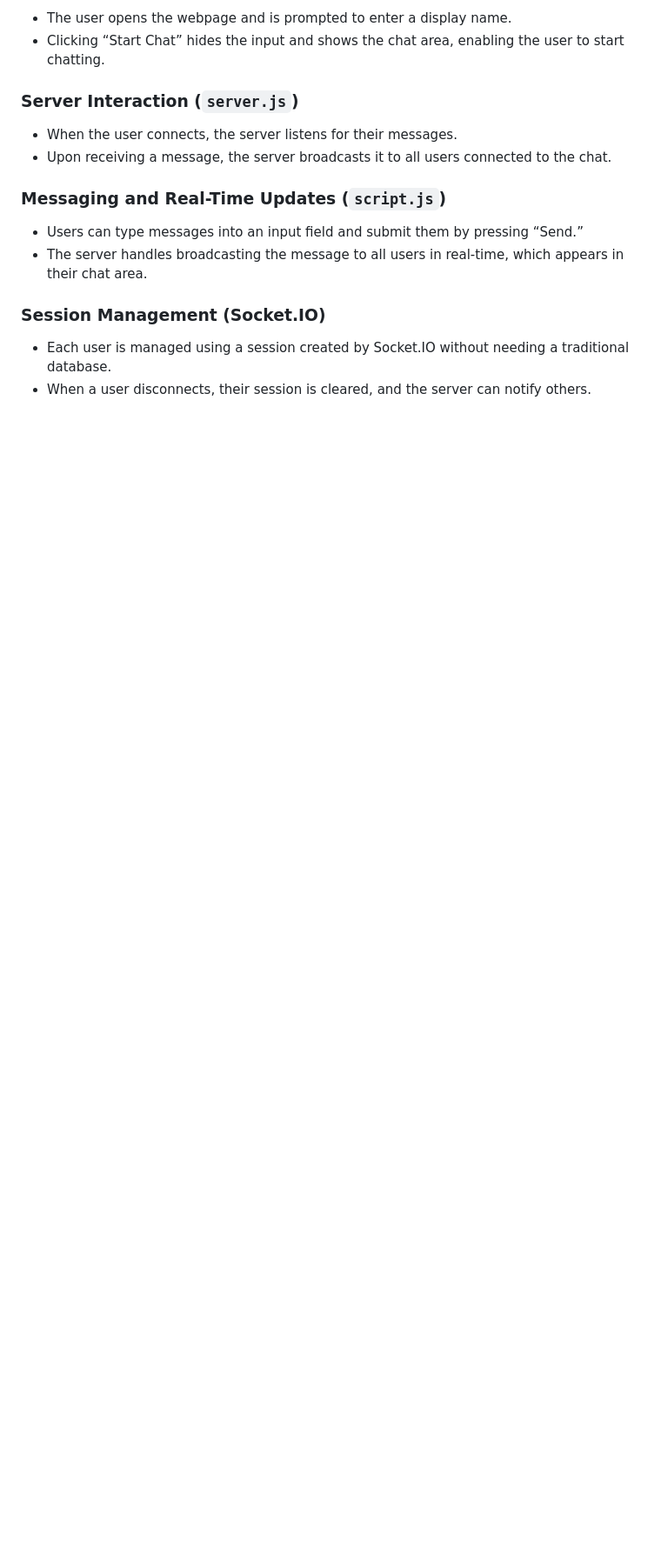
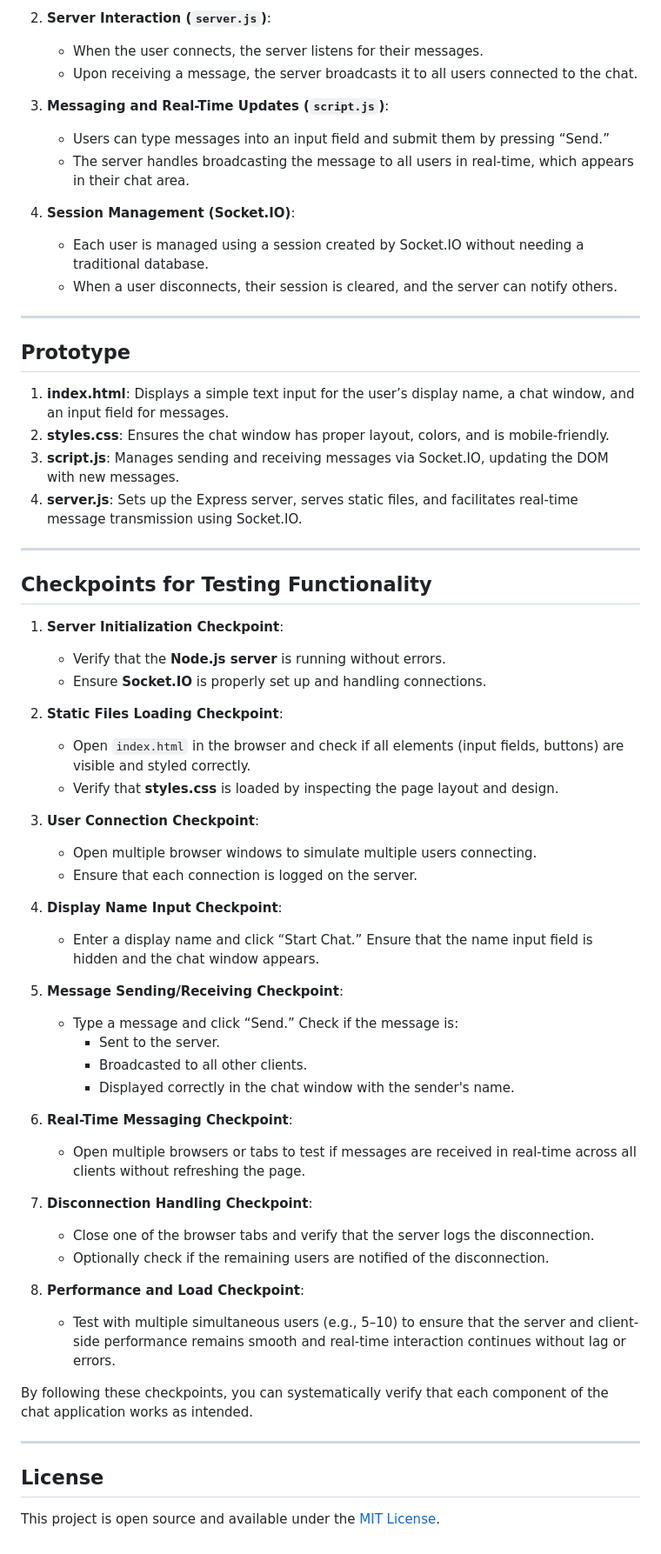
Before and after one commit to Chaithu341/Chat, a Markdown page: README.md, the part around the change printed below. Shown: that part at 87% size. Drawn GitHub-style; blank space fills up the shorter version.

```diff
--- a/README.md
+++ b/README.md
@@ -64,18 +71,64 @@ The project consists of four key files:
 
-- The user opens the webpage and is prompted to enter a display name.
-- Clicking “Start Chat” hides the input and shows the chat area, enabling the user to start chatting.
+2. **Server Interaction (`server.js`)**:
+   - When the user connects, the server listens for their messages.
+   - Upon receiving a message, the server broadcasts it to all users connected to the chat.
 
-### Server Interaction (`server.js`)
+3. **Messaging and Real-Time Updates (`script.js`)**:
+   - Users can type messages into an input field and submit them by pressing “Send.”
+   - The server handles broadcasting the message to all users in real-time, which appears in their chat area.
 
-- When the user connects, the server listens for their messages.
-- Upon receiving a message, the server broadcasts it to all users connected to the chat.
+4. **Session Management (Socket.IO)**:
+   - Each user is managed using a session created by Socket.IO without needing a traditional database.
+   - When a user disconnects, their session is cleared, and the server can notify others.
 
-### Messaging and Real-Time Updates (`script.js`)
+---
 
-- Users can type messages into an input field and submit them by pressing “Send.”
-- The server handles broadcasting the message to all users in real-time, which appears in their chat area.
+## Prototype
 
-### Session Management (Socket.IO)
+1. **index.html**: Displays a simple text input for the user’s display name, a chat window, and an input field for messages.
+2. **styles.css**: Ensures the chat window has proper layout, colors, and is mobile-friendly.
+3. **script.js**: Manages sending and receiving messages via Socket.IO, updating the DOM with new messages.
+4. **server.js**: Sets up the Express server, serves static files, and facilitates real-time message transmission using Socket.IO.
 
-- Each user is managed using a session created by Socket.IO without needing a traditional database.
-- When a user disconnects, their session is cleared, and the server can notify others.
+---
+
+## Checkpoints for Testing Functionality
+
+1. **Server Initialization Checkpoint**:
+   - Verify that the **Node.js server** is running without errors.
+   - Ensure **Socket.IO** is properly set up and handling connections.
+
+2. **Static Files Loading Checkpoint**:
+   - Open `index.html` in the browser and check if all elements (input fields, buttons) are visible and styled correctly.
+   - Verify that **styles.css** is loaded by inspecting the page layout and design.
+
+3. **User Connection Checkpoint**:
+   - Open multiple browser windows to simulate multiple users connecting.
+   - Ensure that each connection is logged on the server.
+
+4. **Display Name Input Checkpoint**:
+   - Enter a display name and click “Start Chat.” Ensure that the name input field is hidden and the chat window appears.
+
+5. **Message Sending/Receiving Checkpoint**:
+   - Type a message and click “Send.” Check if the message is:
+     - Sent to the server.
+     - Broadcasted to all other clients.
+     - Displayed correctly in the chat window with the sender's name.
+
+6. **Real-Time Messaging Checkpoint**:
+   - Open multiple browsers or tabs to test if messages are received in real-time across all clients without refreshing the page.
+
+7. **Disconnection Handling Checkpoint**:
+   - Close one of the browser tabs and verify that the server logs the disconnection.
+   - Optionally check if the remaining users are notified of the disconnection.
+
+8. **Performance and Load Checkpoint**:
+   - Test with multiple simultaneous users (e.g., 5–10) to ensure that the server and client-side performance remains smooth and real-time interaction continues without lag or errors.
+
+By following these checkpoints, you can systematically verify that each component of the chat application works as intended.
+
+---
+
+## License
+
+This project is open source and available under the [MIT License](LICENSE).
```
Also changed, not shown: other parts of README.md (+39 -32 lines).
